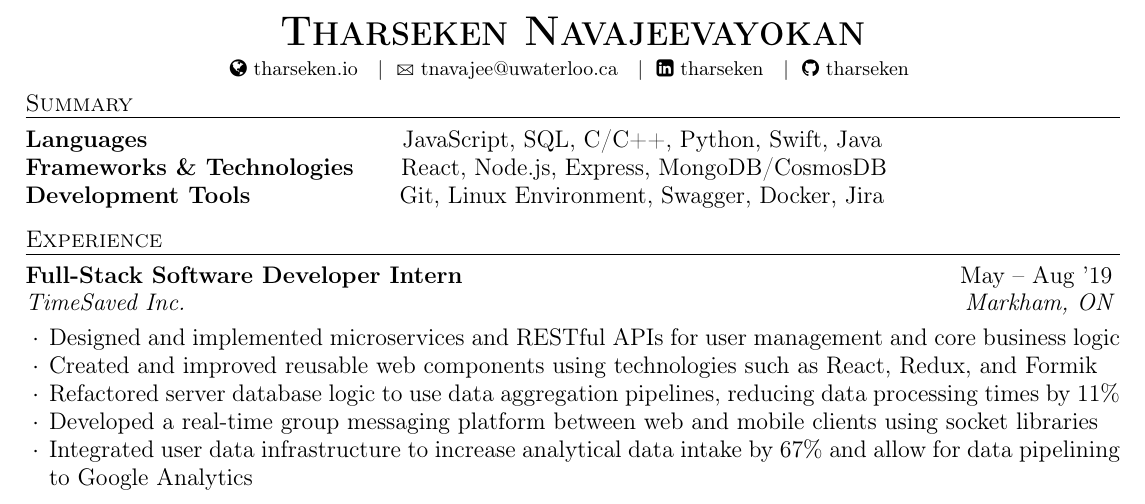
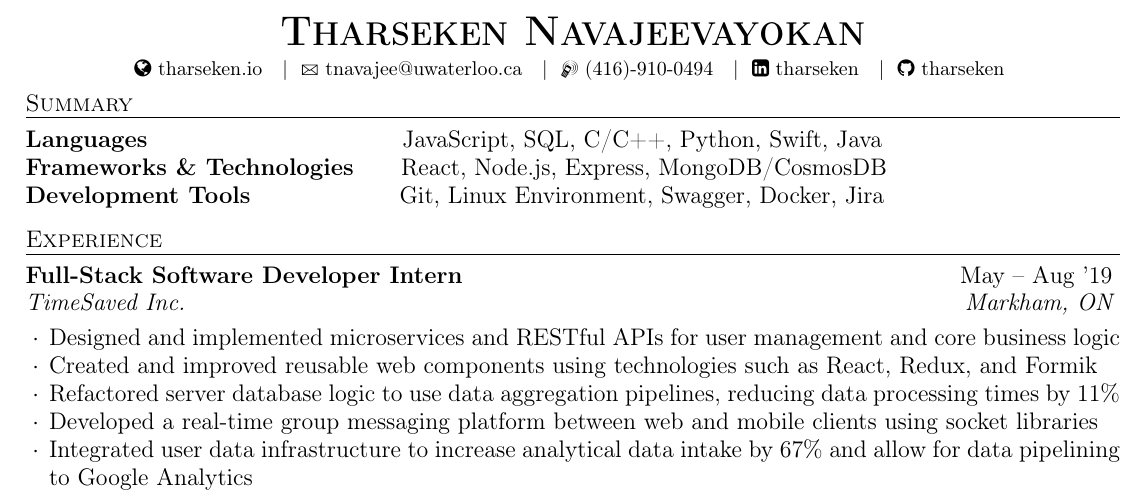
Before and after one commit to Tharseken/Resume, a LaTeX CV (resume.tex): part of the page, cut so that both start at the same text. Compiled offline with pdfLaTeX.

Commit message:
Changes: Added phone number back to resume

```diff
--- a/resume.tex
+++ b/resume.tex
@@ -45,9 +45,12 @@
   \Letter{
     \href{mailto:tnavajee@uwaterloo.ca}{tnavajee@uwaterloo.ca}
   } {   |    }
+  \Mobilefone{
+    (416)-910-0494
+  } {   |    }
   \faLinkedinSquare{
     \href{https://www.linkedin.com/in/tharseken}{tharseken}
-  } {   |  }
+  }  {   |    }
   \faGithub{
     \href{https://github.com/tharseken}{tharseken}
   }
```
Also changed, not shown: resume.pdf.
